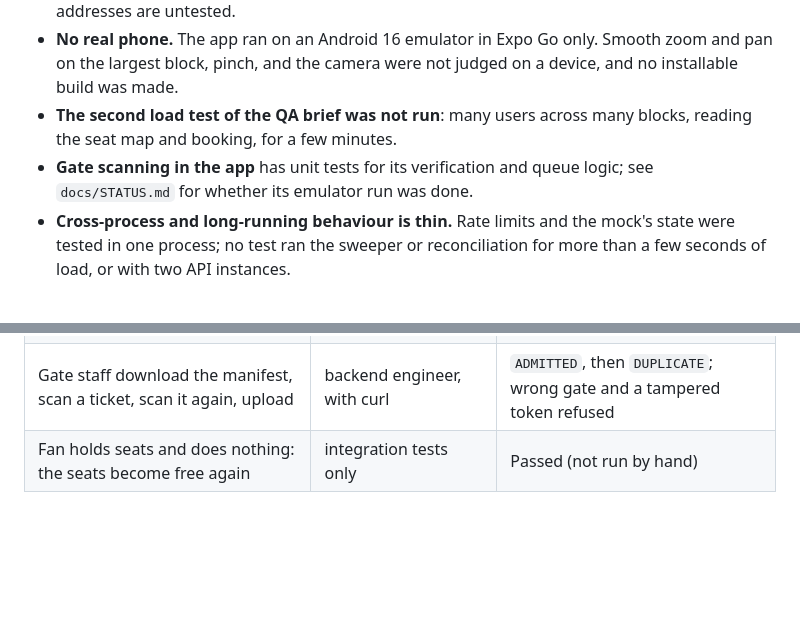
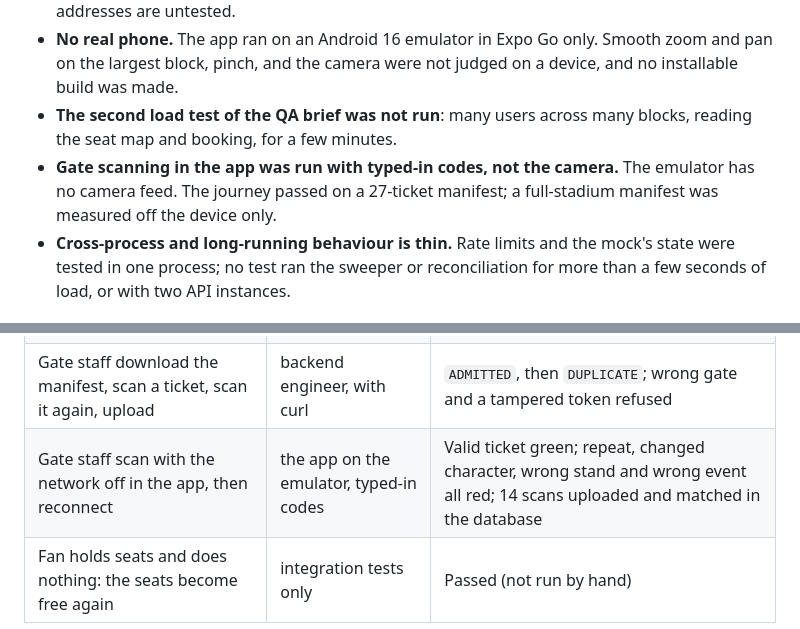
Before and after one commit to OderoCeasar/talanta-tickets, a Markdown page: docs/TEST_REPORT.md, 2 parts joined by grey strips. Rendered like a GitHub page; blank space fills up the shorter version.

```diff
--- a/docs/TEST_REPORT.md
+++ b/docs/TEST_REPORT.md
@@ -16,8 +16,9 @@ come first. Dated 2026-10-12, on the code of branch `backend/gate`.
   installable build was made.
 - **The second load test of the QA brief was not run**: many users across many blocks,
   reading the seat map and booking, for a few minutes.
-- **Gate scanning in the app** has unit tests for its verification and queue logic; see
-  `docs/STATUS.md` for whether its emulator run was done.
+- **Gate scanning in the app was run with typed-in codes, not the camera.** The emulator has
+  no camera feed. The journey passed on a 27-ticket manifest; a full-stadium manifest was
+  measured off the device only.
 - **Cross-process and long-running behaviour is thin.** Rate limits and the mock's state
   were tested in one process; no test ran the sweeper or reconciliation for more than a few
   seconds of load, or with two API instances.
@@ -160,4 +161,5 @@ the per-address sign-in limit. It refuses to run against anything but a local da
 | Admin invites a person, who sets a password and signs in | organiser site in a real browser | Passed, 11 steps |
 | Admin acknowledges an alert and marks a refund as paid back | organiser site in a real browser | Passed |
 | Gate staff download the manifest, scan a ticket, scan it again, upload | backend engineer, with curl | `ADMITTED`, then `DUPLICATE`; wrong gate and a tampered token refused |
+| Gate staff scan with the network off in the app, then reconnect | the app on the emulator, typed-in codes | Valid ticket green; repeat, changed character, wrong stand and wrong event all red; 14 scans uploaded and matched in the database |
 | Fan holds seats and does nothing: the seats become free again | integration tests only | Passed (not run by hand) |
```
Also changed, not shown: docs/STATUS.md (+2 -1 lines).
